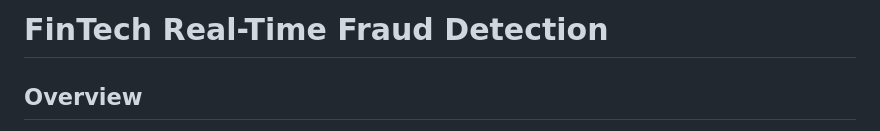
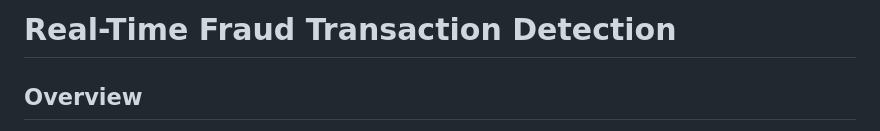
Before and after one commit to jidhinp/RealTImeFraudDetection-Complex, a Markdown page: README.md, the part around the change. Rendered like a GitHub page.

```diff
--- a/README.md
+++ b/README.md
@@ -1,4 +1,4 @@
-# FinTech Real-Time Fraud Detection
+# Real-Time Fraud Transaction Detection
 
 ## Overview
 This project is a modern FinTech web application built with ASP.NET Core (.NET 8) that demonstrates real-time fraud detection using machine learning (ML.NET), SignalR for live alerts, and SQL Server for data storage. It provides both a REST API and a simple web UI for submitting transactions and receiving fraud alerts.
```
